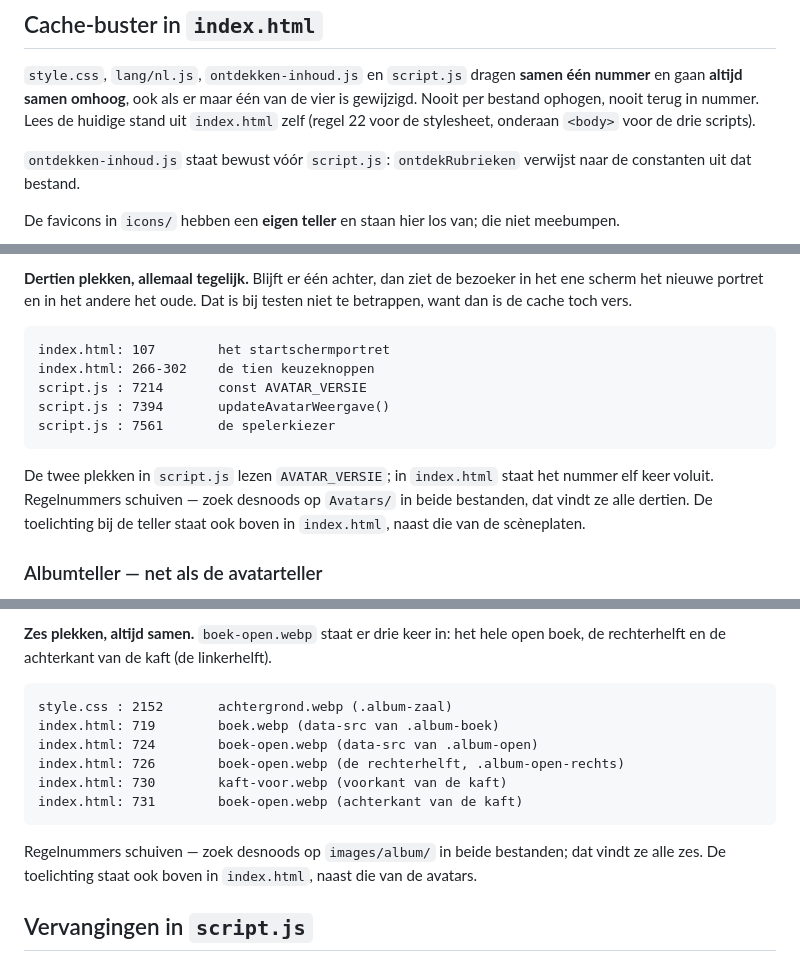
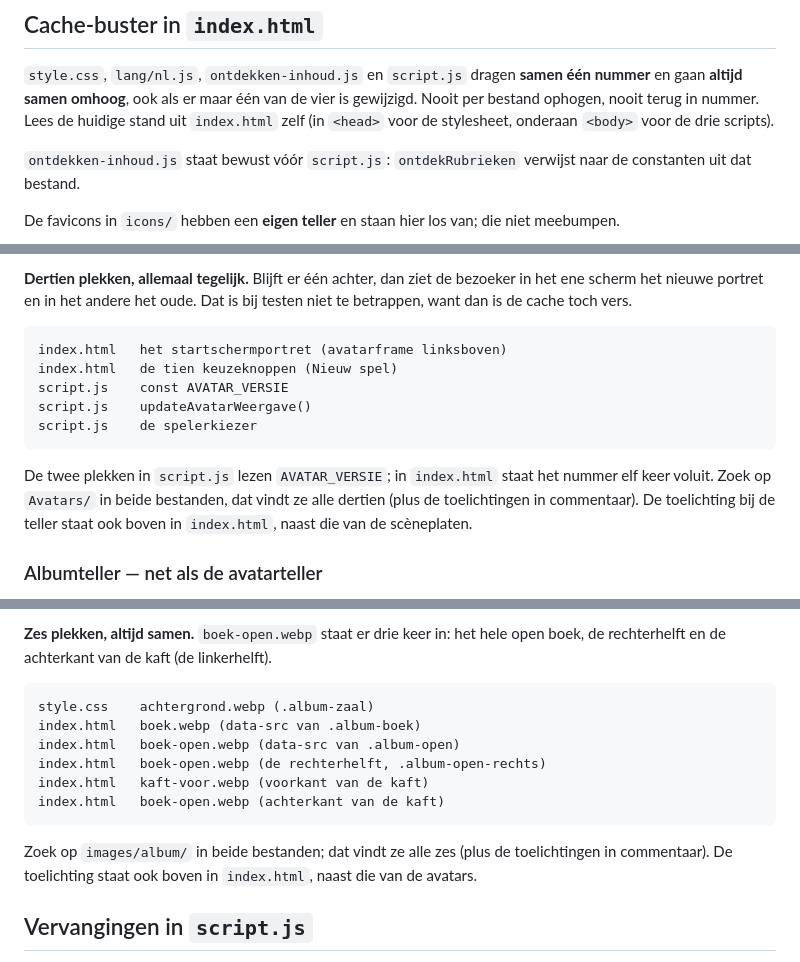
Before and after one commit to RoelElbers/Codexbijbelkidsquiz, a Markdown page: CLAUDE.md, 3 parts joined by grey strips. Drawn GitHub-style.

Commit message:
CLAUDE.md: verouderde regelnummers vervangen door omschrijvingen

````diff
--- a/CLAUDE.md
+++ b/CLAUDE.md
@@ -30,8 +30,8 @@ afgeweken, mislukt of opgevallen — dat hoort bij het werk zelf.
 `style.css`, `lang/nl.js`, `ontdekken-inhoud.js` en `script.js` dragen **samen
 één nummer** en gaan **altijd samen omhoog**, ook als er maar één van de vier is
 gewijzigd. Nooit per bestand ophogen, nooit terug in nummer. Lees de huidige
-stand uit `index.html` zelf (regel 22 voor de stylesheet, onderaan `<body>` voor
-de drie scripts).
+stand uit `index.html` zelf (in `<head>` voor de stylesheet, onderaan `<body>`
+voor de drie scripts).
 
 `ontdekken-inhoud.js` staat bewust vóór `script.js`: `ontdekRubrieken` verwijst
 naar de constanten uit dat bestand.
@@ -63,16 +63,16 @@ bezoeker in het ene scherm het nieuwe portret en in het andere het oude. Dat
 is bij testen niet te betrappen, want dan is de cache toch vers.
 
 ```
-index.html: 107        het startschermportret
-index.html: 266-302    de tien keuzeknoppen
-script.js : 7214       const AVATAR_VERSIE
-script.js : 7394       updateAvatarWeergave()
-script.js : 7561       de spelerkiezer
+index.html   het startschermportret (avatarframe linksboven)
+index.html   de tien keuzeknoppen (Nieuw spel)
+script.js    const AVATAR_VERSIE
+script.js    updateAvatarWeergave()
+script.js    de spelerkiezer
 ```
 
 De twee plekken in `script.js` lezen `AVATAR_VERSIE`; in `index.html` staat
-het nummer elf keer voluit. Regelnummers schuiven — zoek desnoods op
-`Avatars/` in beide bestanden, dat vindt ze alle dertien. De toelichting bij
+het nummer elf keer voluit. Zoek op `Avatars/` in beide bestanden, dat vindt
+ze alle dertien (plus de toelichtingen in commentaar). De toelichting bij
 de teller staat ook boven in `index.html`, naast die van de scèneplaten.
 
 ### Albumteller — net als de avatarteller
@@ -92,16 +92,16 @@ zonder ophoging blijft een bezoeker de oude uit zijn browsercache zien.
 hele open boek, de rechterhelft en de achterkant van de kaft (de linkerhelft).
 
 ```
-style.css : 2152       achtergrond.webp (.album-zaal)
-index.html: 719        boek.webp (data-src van .album-boek)
-index.html: 724        boek-open.webp (data-src van .album-open)
-index.html: 726        boek-open.webp (de rechterhelft, .album-open-rechts)
-index.html: 730        kaft-voor.webp (voorkant van de kaft)
-index.html: 731        boek-open.webp (achterkant van de kaft)
+style.css    achtergrond.webp (.album-zaal)
+index.html   boek.webp (data-src van .album-boek)
+index.html   boek-open.webp (data-src van .album-open)
+index.html   boek-open.webp (de rechterhelft, .album-open-rechts)
+index.html   kaft-voor.webp (voorkant van de kaft)
+index.html   boek-open.webp (achterkant van de kaft)
 ```
 
-Regelnummers schuiven — zoek desnoods op `images/album/` in beide bestanden;
-dat vindt ze alle zes.
+Zoek op `images/album/` in beide bestanden; dat vindt ze alle zes (plus de
+toelichtingen in commentaar).
 De toelichting staat ook boven in `index.html`, naast die van de avatars.
 
 ## Vervangingen in `script.js`
````
